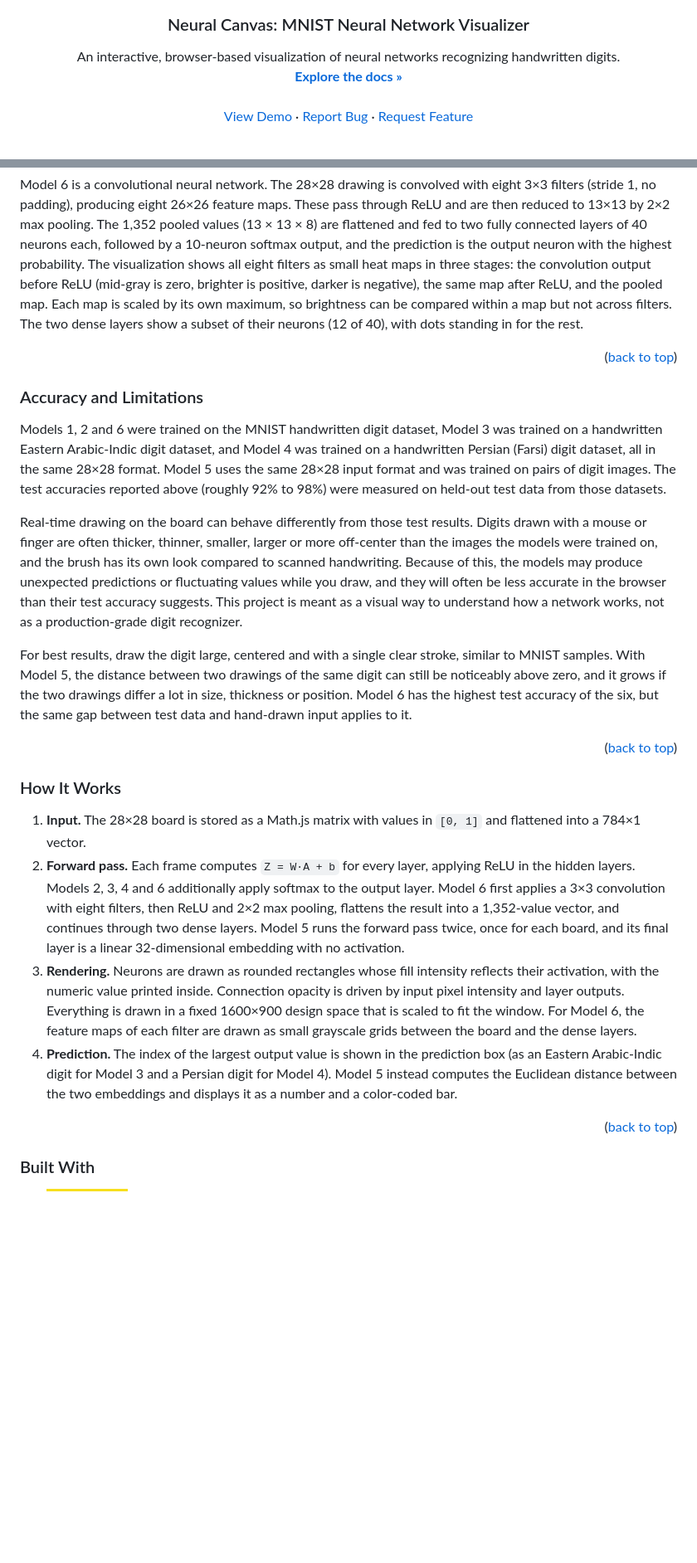
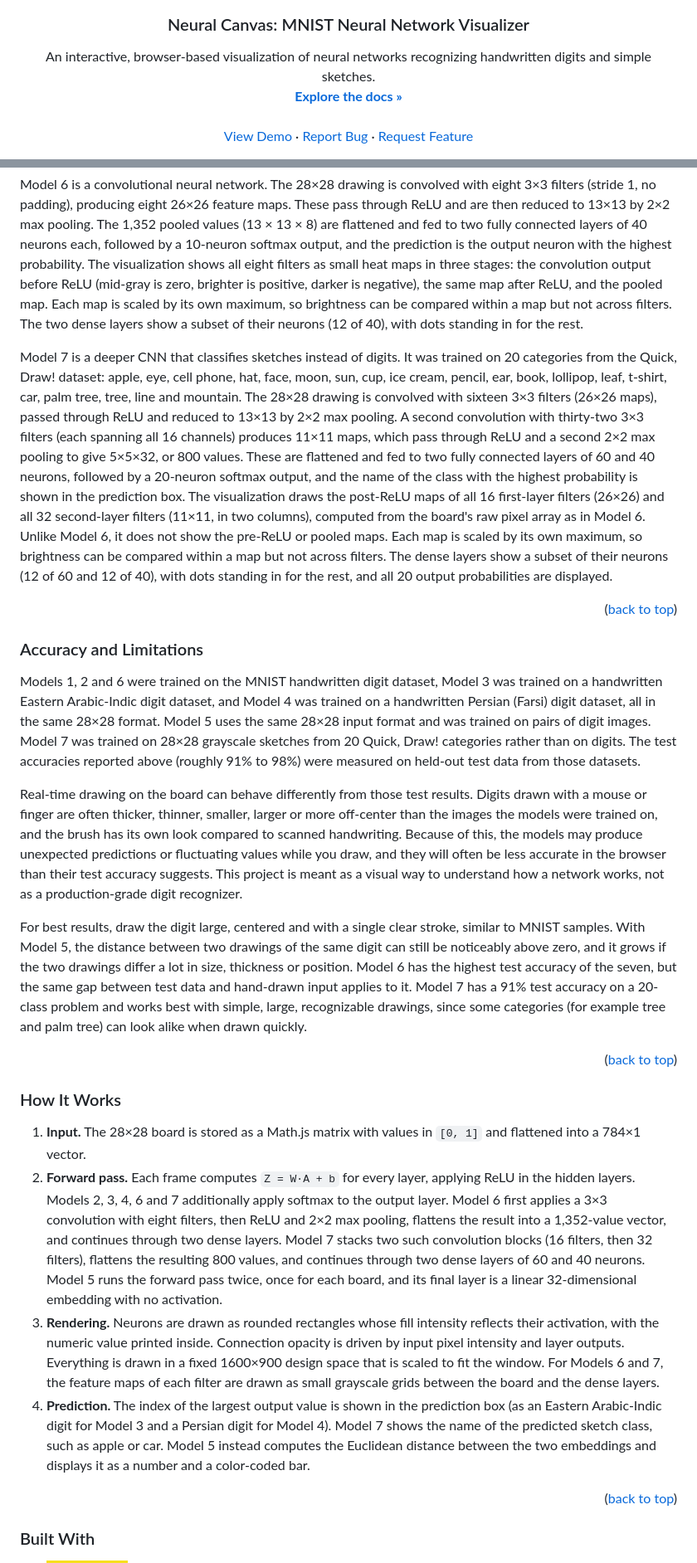
Before and after one commit to MuhammadEssa2002/neural_canvas, a Markdown page: README.md, 2 parts joined by grey strips. Shown at 83% size. GitHub-like rendering; badges without logos; blank space fills up the shorter version.

```diff
--- a/README.md
+++ b/README.md
@@ -19,7 +19,7 @@
   <h3 align="center">Neural Canvas: MNIST Neural Network Visualizer</h3>
 
   <p align="center">
-    An interactive, browser-based visualization of neural networks recognizing handwritten digits.
+    An interactive, browser-based visualization of neural networks recognizing handwritten digits and simple sketches.
     <br />
     <a href="https://github.com/MuhammadEssa2002/neural_canvas"><strong>Explore the docs »</strong></a>
     <br />
@@ -127,17 +130,19 @@ Model 5 works differently. It is a Siamese network: it has no digit prediction.
 
 Model 6 is a convolutional neural network. The 28×28 drawing is convolved with eight 3×3 filters (stride 1, no padding), producing eight 26×26 feature maps. These pass through ReLU and are then reduced to 13×13 by 2×2 max pooling. The 1,352 pooled values (13 × 13 × 8) are flattened and fed to two fully connected layers of 40 neurons each, followed by a 10-neuron softmax output, and the prediction is the output neuron with the highest probability. The visualization shows all eight filters as small heat maps in three stages: the convolution output before ReLU (mid-gray is zero, brighter is positive, darker is negative), the same map after ReLU, and the pooled map. Each map is scaled by its own maximum, so brightness can be compared within a map but not across filters. The two dense layers show a subset of their neurons (12 of 40), with dots standing in for the rest.
 
+Model 7 is a deeper CNN that classifies sketches instead of digits. It was trained on 20 categories from the Quick, Draw! dataset: apple, eye, cell phone, hat, face, moon, sun, cup, ice cream, pencil, ear, book, lollipop, leaf, t-shirt, car, palm tree, tree, line and mountain. The 28×28 drawing is convolved with sixteen 3×3 filters (26×26 maps), passed through ReLU and reduced to 13×13 by 2×2 max pooling. A second convolution with thirty-two 3×3 filters (each spanning all 16 channels) produces 11×11 maps, which pass through ReLU and a second 2×2 max pooling to give 5×5×32, or 800 values. These are flattened and fed to two fully connected layers of 60 and 40 neurons, followed by a 20-neuron softmax output, and the name of the class with the highest probability is shown in the prediction box. The visualization draws the post-ReLU maps of all 16 first-layer filters (26×26) and all 32 second-layer filters (11×11, in two columns), computed from the board's raw pixel array as in Model 6. Unlike Model 6, it does not show the pre-ReLU or pooled maps. Each map is scaled by its own maximum, so brightness can be compared within a map but not across filters. The dense layers show a subset of their neurons (12 of 60 and 12 of 40), with dots standing in for the rest, and all 20 output probabilities are displayed.
+
 <p align="right">(<a href="#readme-top">back to top</a>)</p>
 
 
 
 ### Accuracy and Limitations
 
-Models 1, 2 and 6 were trained on the MNIST handwritten digit dataset, Model 3 was trained on a handwritten Eastern Arabic-Indic digit dataset, and Model 4 was trained on a handwritten Persian (Farsi) digit dataset, all in the same 28×28 format. Model 5 uses the same 28×28 input format and was trained on pairs of digit images. The test accuracies reported above (roughly 92% to 98%) were measured on held-out test data from those datasets.
+Models 1, 2 and 6 were trained on the MNIST handwritten digit dataset, Model 3 was trained on a handwritten Eastern Arabic-Indic digit dataset, and Model 4 was trained on a handwritten Persian (Farsi) digit dataset, all in the same 28×28 format. Model 5 uses the same 28×28 input format and was trained on pairs of digit images. Model 7 was trained on 28×28 grayscale sketches from 20 Quick, Draw! categories rather than on digits. The test accuracies reported above (roughly 91% to 98%) were measured on held-out test data from those datasets.
 
 Real-time drawing on the board can behave differently from those test results. Digits drawn with a mouse or finger are often thicker, thinner, smaller, larger or more off-center than the images the models were trained on, and the brush has its own look compared to scanned handwriting. Because of this, the models may produce unexpected predictions or fluctuating values while you draw, and they will often be less accurate in the browser than their test accuracy suggests. This project is meant as a visual way to understand how a network works, not as a production-grade digit recognizer.
 
-For best results, draw the digit large, centered and with a single clear stroke, similar to MNIST samples. With Model 5, the distance between two drawings of the same digit can still be noticeably above zero, and it grows if the two drawings differ a lot in size, thickness or position. Model 6 has the highest test accuracy of the six, but the same gap between test data and hand-drawn input applies to it.
+For best results, draw the digit large, centered and with a single clear stroke, similar to MNIST samples. With Model 5, the distance between two drawings of the same digit can still be noticeably above zero, and it grows if the two drawings differ a lot in size, thickness or position. Model 6 has the highest test accuracy of the seven, but the same gap between test data and hand-drawn input applies to it. Model 7 has a 91% test accuracy on a 20-class problem and works best with simple, large, recognizable drawings, since some categories (for example tree and palm tree) can look alike when drawn quickly.
 
 <p align="right">(<a href="#readme-top">back to top</a>)</p>
 
@@ -146,9 +151,9 @@ For best results, draw the digit large, centered and with a single clear stroke,
 ### How It Works
 
 1. **Input.** The 28×28 board is stored as a Math.js matrix with values in `[0, 1]` and flattened into a 784×1 vector.
-2. **Forward pass.** Each frame computes `Z = W·A + b` for every layer, applying ReLU in the hidden layers. Models 2, 3, 4 and 6 additionally apply softmax to the output layer. Model 6 first applies a 3×3 convolution with eight filters, then ReLU and 2×2 max pooling, flattens the result into a 1,352-value vector, and continues through two dense layers. Model 5 runs the forward pass twice, once for each board, and its final layer is a linear 32-dimensional embedding with no activation.
-3. **Rendering.** Neurons are drawn as rounded rectangles whose fill intensity reflects their activation, with the numeric value printed inside. Connection opacity is driven by input pixel intensity and layer outputs. Everything is drawn in a fixed 1600×900 design space that is scaled to fit the window. For Model 6, the feature maps of each filter are drawn as small grayscale grids between the board and the dense layers.
-4. **Prediction.** The index of the largest output value is shown in the prediction box (as an Eastern Arabic-Indic digit for Model 3 and a Persian digit for Model 4). Model 5 instead computes the Euclidean distance between the two embeddings and displays it as a number and a color-coded bar.
+2. **Forward pass.** Each frame computes `Z = W·A + b` for every layer, applying ReLU in the hidden layers. Models 2, 3, 4, 6 and 7 additionally apply softmax to the output layer. Model 6 first applies a 3×3 convolution with eight filters, then ReLU and 2×2 max pooling, flattens the result into a 1,352-value vector, and continues through two dense layers. Model 7 stacks two such convolution blocks (16 filters, then 32 filters), flattens the resulting 800 values, and continues through two dense layers of 60 and 40 neurons. Model 5 runs the forward pass twice, once for each board, and its final layer is a linear 32-dimensional embedding with no activation.
+3. **Rendering.** Neurons are drawn as rounded rectangles whose fill intensity reflects their activation, with the numeric value printed inside. Connection opacity is driven by input pixel intensity and layer outputs. Everything is drawn in a fixed 1600×900 design space that is scaled to fit the window. For Models 6 and 7, the feature maps of each filter are drawn as small grayscale grids between the board and the dense layers.
+4. **Prediction.** The index of the largest output value is shown in the prediction box (as an Eastern Arabic-Indic digit for Model 3 and a Persian digit for Model 4). Model 7 shows the name of the predicted sketch class, such as apple or car. Model 5 instead computes the Euclidean distance between the two embeddings and displays it as a number and a color-coded bar.
 
 <p align="right">(<a href="#readme-top">back to top</a>)</p>
 
```
Also changed, not shown: other parts of README.md (+50 -26 lines), assets/Screenshot_3.png (added), 4 other files.
